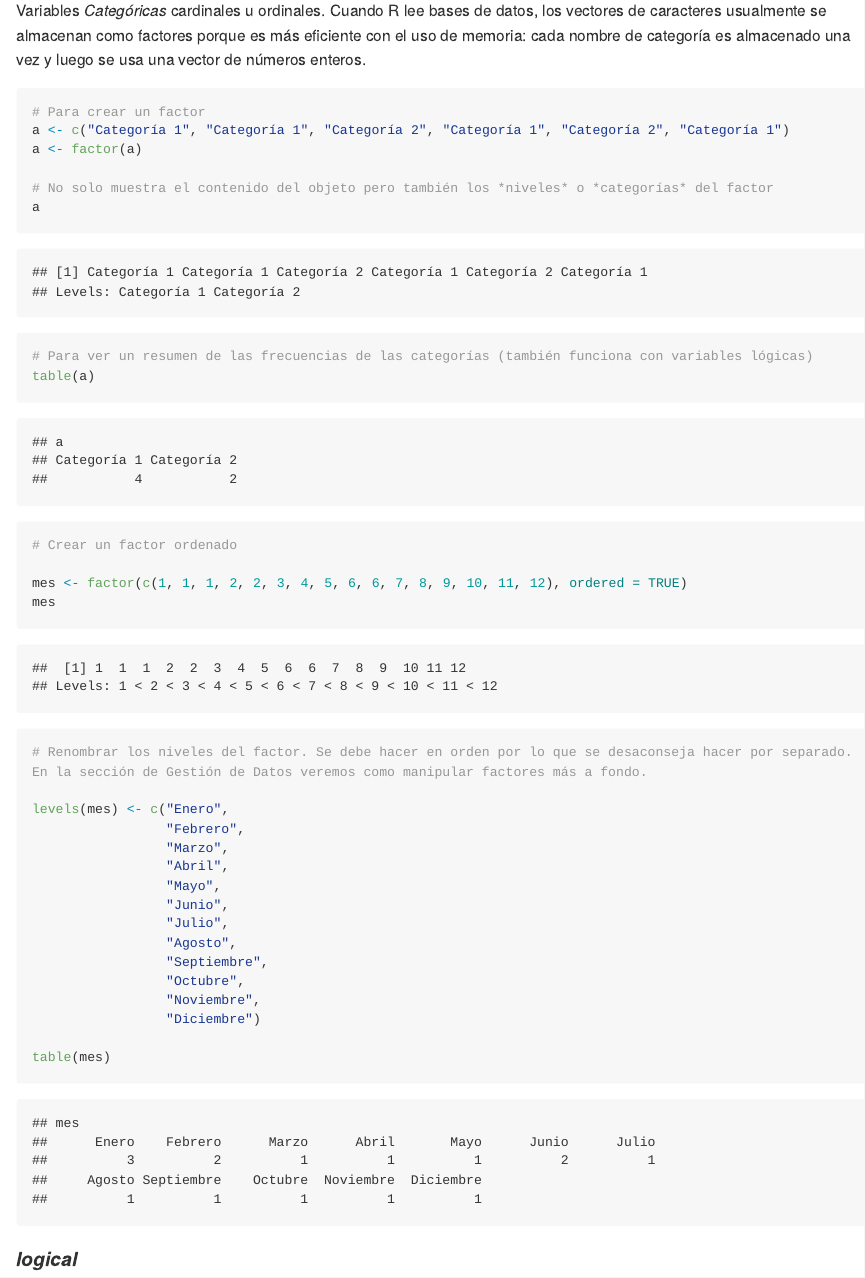
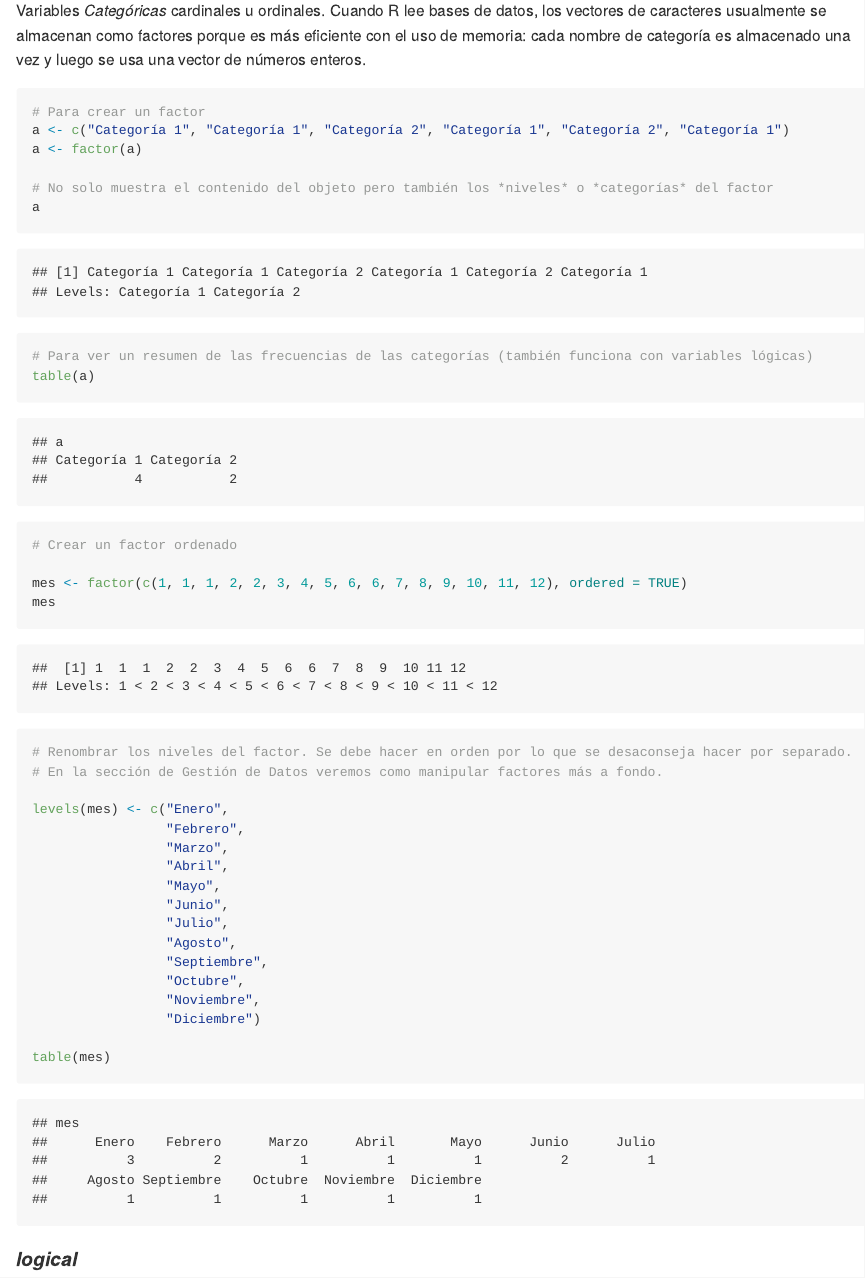
Before and after one commit to GonzaloUrbina/Econometria-con-R, an R Markdown document (Capitulos/Objetos.Rmd): the page in a window 1100 px wide, from 4030 px down. Rendered offline with R 4.5, knitr and Pandoc, with nearby package versions; long lines of code are wrapped.

Commit message:
Ediciones menores

```diff
--- a/Capitulos/Objetos.Rmd
+++ b/Capitulos/Objetos.Rmd
@@ -151,7 +151,8 @@ table(a)
 mes <- factor(c(1, 1, 1, 2, 2, 3, 4, 5, 6, 6, 7, 8, 9, 10, 11, 12), ordered = TRUE)
 mes
 
-# Renombrar los niveles del factor. Se debe hacer en orden por lo que se desaconseja hacer por separado. En la sección de Gestión de Datos veremos como manipular factores más a fondo.
+# Renombrar los niveles del factor. Se debe hacer en orden por lo que se desaconseja hacer por separado.
+# En la sección de Gestión de Datos veremos como manipular factores más a fondo.
 
 levels(mes) <- c("Enero",
                  "Febrero",
```
Also changed, not shown: Capitulos/Objetos.md, README.md.
